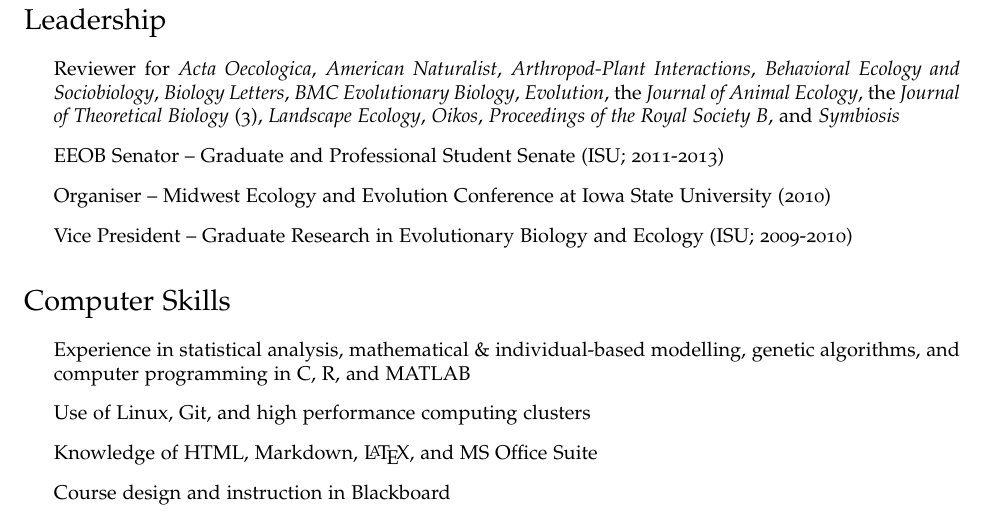
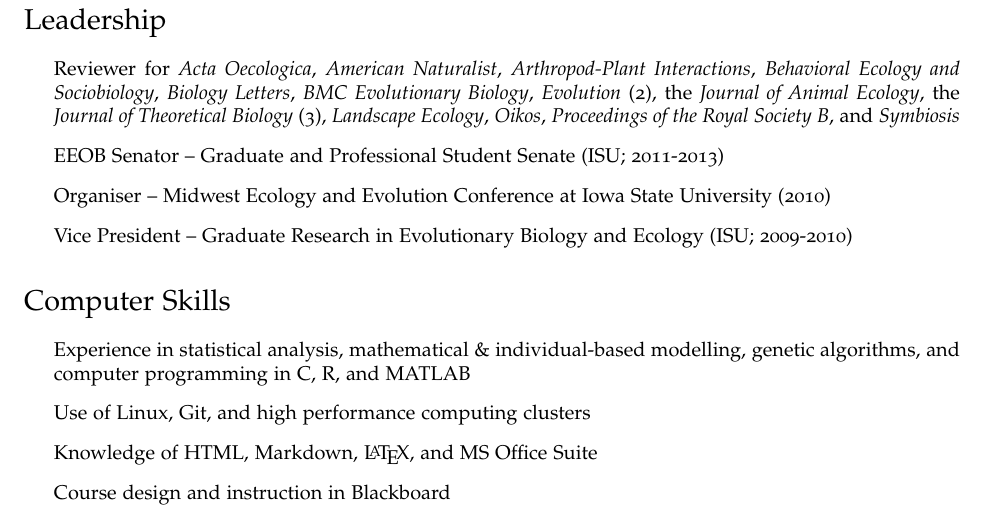
Before and after one commit to bradduthie/bradduthie.github.io, a LaTeX CV (DuthieCV.tex): part of page 4 of 6, cut so that both start at the same text. Compiled offline with pdfLaTeX.

Commit message:
Add review

```diff
--- a/DuthieCV.tex
+++ b/DuthieCV.tex
@@ -259,7 +259,7 @@ As an educator, I take a learning-centred approach to guide students through cou
 
 \section*{Leadership}
 \begin{itemize}
-\item Reviewer for {\it Acta Oecologica}, {\it American Naturalist}, {\it Arthropod-Plant Interactions}, {\it Behavioral Ecology and Sociobiology}, {\it Biology Letters}, {\it BMC Evolutionary Biology}, {\it Evolution}, the {\it Journal of Animal Ecology}, the {\it Journal of Theoretical Biology} (3), {\it Landscape Ecology}, {\it Oikos}, {\it Proceedings of the Royal Society B}, and {\it Symbiosis}
+\item Reviewer for {\it Acta Oecologica}, {\it American Naturalist}, {\it Arthropod-Plant Interactions}, {\it Behavioral Ecology and Sociobiology}, {\it Biology Letters}, {\it BMC Evolutionary Biology}, {\it Evolution} (2), the {\it Journal of Animal Ecology}, the {\it Journal of Theoretical Biology} (3), {\it Landscape Ecology}, {\it Oikos}, {\it Proceedings of the Royal Society B}, and {\it Symbiosis}
 \item EEOB Senator -- Graduate and Professional Student Senate (ISU; 2011-2013)
 \item Organiser -- Midwest Ecology and Evolution Conference at Iowa State University (2010)
 \item Vice President -- Graduate Research in Evolutionary Biology and Ecology (ISU; 2009-2010)
```
Also changed, not shown: DuthieCV.pdf.
